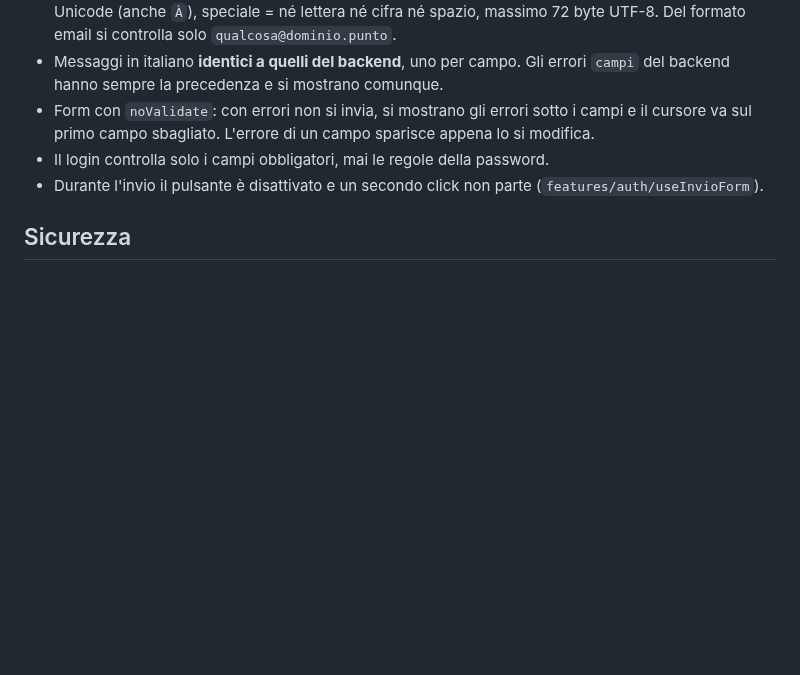
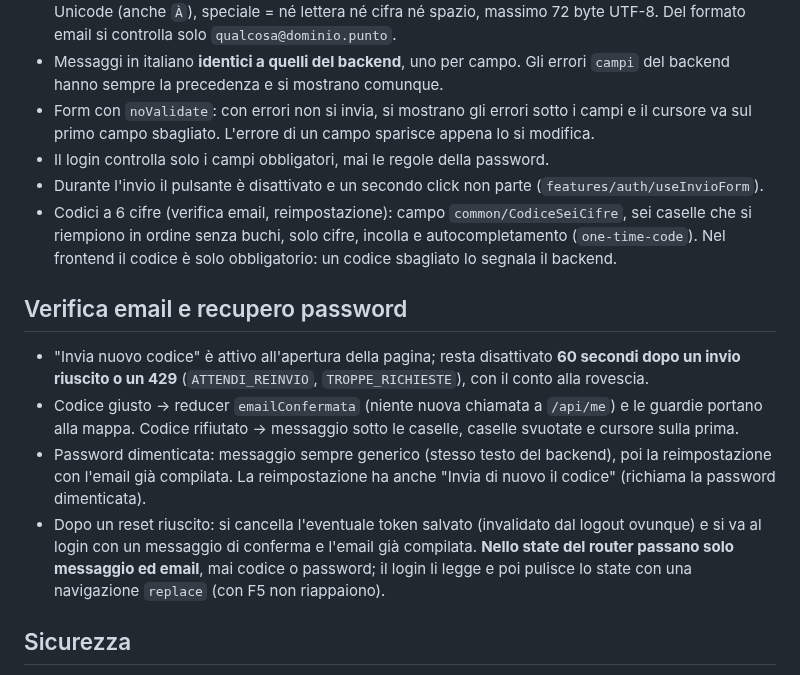
Before and after one commit to TheRedKardinal/QuackFit, a Markdown page: frontend/CLAUDE.md, the part around the change. GitHub-like rendering; blank space fills up the shorter version.

Commit message:
docs(frontend): verifica email e recupero password

```diff
--- a/frontend/CLAUDE.md
+++ b/frontend/CLAUDE.md
@@ -100,6 +100,20 @@ src
   sbagliato. L'errore di un campo sparisce appena lo si modifica.
 - Il login controlla solo i campi obbligatori, mai le regole della password.
 - Durante l'invio il pulsante è disattivato e un secondo click non parte (`features/auth/useInvioForm`).
+- Codici a 6 cifre (verifica email, reimpostazione): campo `common/CodiceSeiCifre`, sei caselle che si riempiono in
+  ordine senza buchi, solo cifre, incolla e autocompletamento (`one-time-code`). Nel frontend il codice è solo
+  obbligatorio: un codice sbagliato lo segnala il backend.
+
+## Verifica email e recupero password
+- "Invia nuovo codice" è attivo all'apertura della pagina; resta disattivato **60 secondi dopo un invio riuscito o un
+  429** (`ATTENDI_REINVIO`, `TROPPE_RICHIESTE`), con il conto alla rovescia.
+- Codice giusto → reducer `emailConfermata` (niente nuova chiamata a `/api/me`) e le guardie portano alla mappa.
+  Codice rifiutato → messaggio sotto le caselle, caselle svuotate e cursore sulla prima.
+- Password dimenticata: messaggio sempre generico (stesso testo del backend), poi la reimpostazione con l'email già
+  compilata. La reimpostazione ha anche "Invia di nuovo il codice" (richiama la password dimenticata).
+- Dopo un reset riuscito: si cancella l'eventuale token salvato (invalidato dal logout ovunque) e si va al login con
+  un messaggio di conferma e l'email già compilata. **Nello state del router passano solo messaggio ed email**, mai
+  codice o password; il login li legge e poi pulisce lo state con una navigazione `replace` (con F5 non riappaiono).
 
 ## Sicurezza
 - Il token JWT si salva in **`localStorage`** e viaggia nell'header `Authorization`. Al logout si cancellano il token
```
